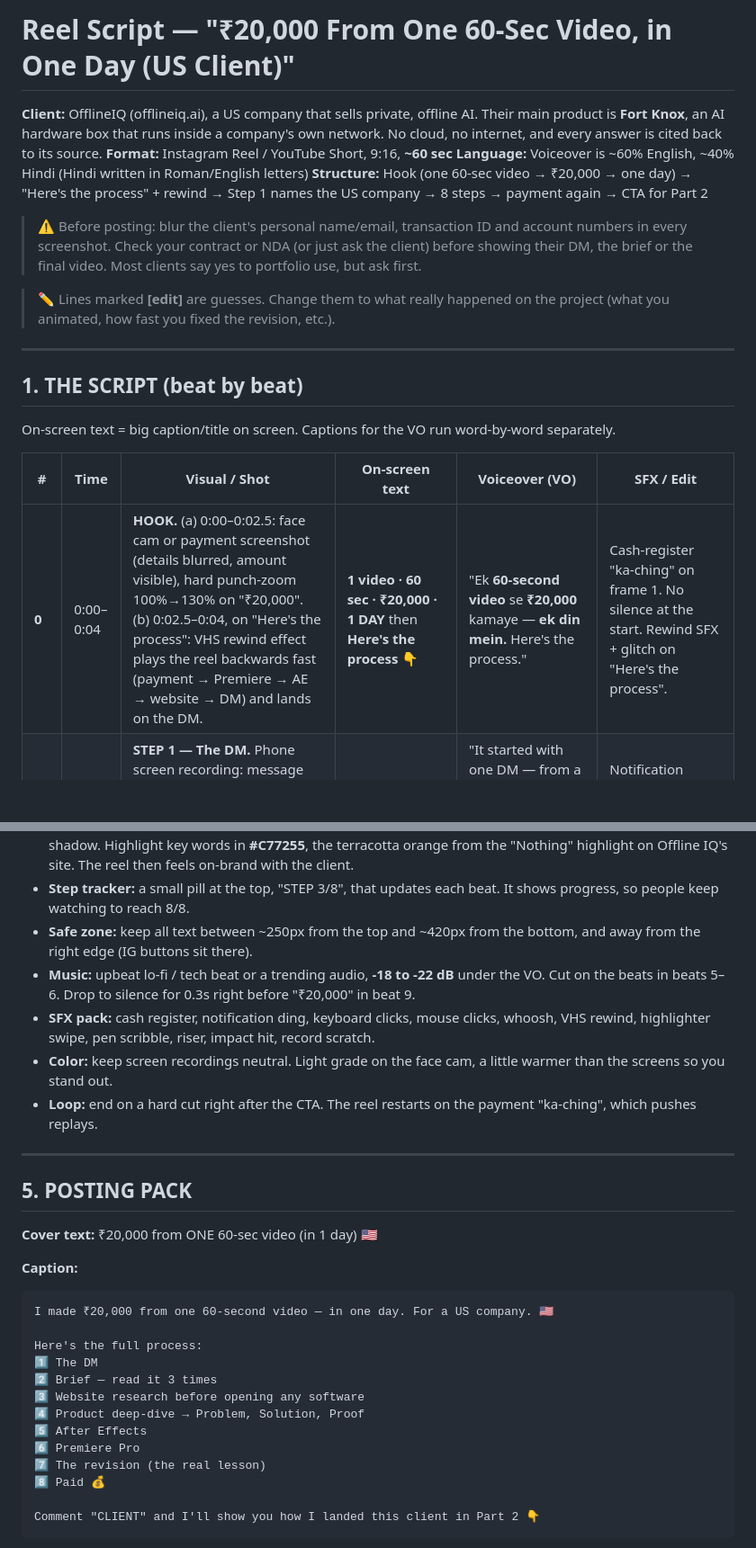
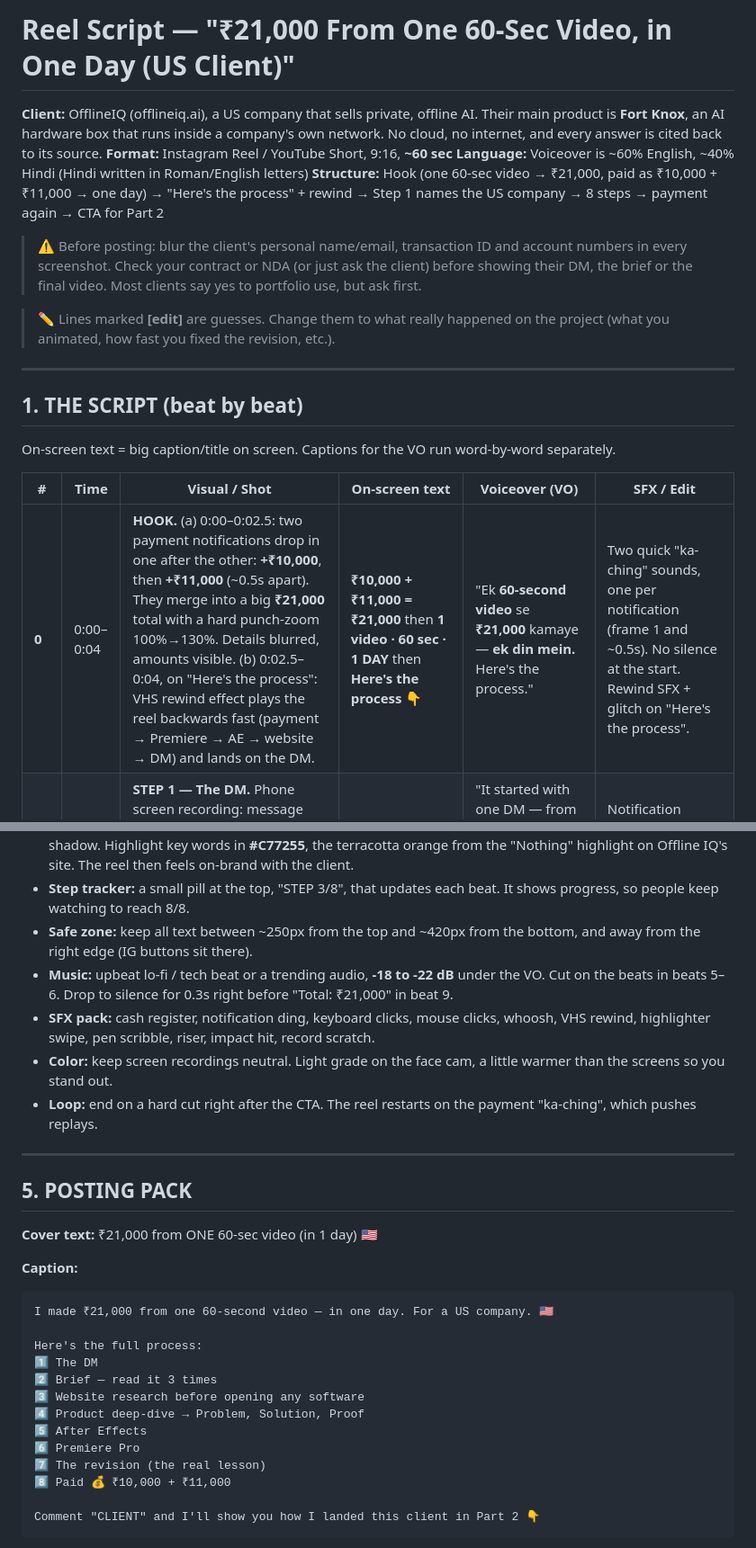
Before and after one commit to order-byte/velora-media, a Markdown page: scripts/offline-iq-21k-reel-script.md, 2 parts joined by grey strips. Shown at 90% size. GitHub-like rendering; blank space fills up the shorter version.

````diff
--- a/scripts/offline-iq-21k-reel-script.md
+++ b/scripts/offline-iq-21k-reel-script.md
@@ -1,9 +1,9 @@
-# Reel Script — "₹20,000 From One 60-Sec Video, in One Day (US Client)"
+# Reel Script — "₹21,000 From One 60-Sec Video, in One Day (US Client)"
 
 **Client:** OfflineIQ (offlineiq.ai), a US company that sells private, offline AI. Their main product is **Fort Knox**, an AI hardware box that runs inside a company's own network. No cloud, no internet, and every answer is cited back to its source.
 **Format:** Instagram Reel / YouTube Short, 9:16, **~60 sec**
 **Language:** Voiceover is ~60% English, ~40% Hindi (Hindi written in Roman/English letters)
-**Structure:** Hook (one 60-sec video → ₹20,000 → one day) → "Here's the process" + rewind → Step 1 names the US company → 8 steps → payment again → CTA for Part 2
+**Structure:** Hook (one 60-sec video → ₹21,000, paid as ₹10,000 + ₹11,000 → one day) → "Here's the process" + rewind → Step 1 names the US company → 8 steps → payment again → CTA for Part 2
 
 > ⚠️ Before posting: blur the client's personal name/email, transaction ID and account numbers in every screenshot. Check your contract or NDA (or just ask the client) before showing their DM, the brief or the final video. Most clients say yes to portfolio use, but ask first.
 
@@ -17,7 +17,7 @@ On-screen text = big caption/title on screen. Captions for the VO run word-by-wo
 
 | # | Time | Visual / Shot | On-screen text | Voiceover (VO) | SFX / Edit |
 |---|------|---------------|----------------|----------------|------------|
-| **0** | 0:00–0:04 | **HOOK.** (a) 0:00–0:02.5: face cam or payment screenshot (details blurred, amount visible), hard punch-zoom 100%→130% on "₹20,000". (b) 0:02.5–0:04, on "Here's the process": VHS rewind effect plays the reel backwards fast (payment → Premiere → AE → website → DM) and lands on the DM. | **1 video · 60 sec · ₹20,000 · 1 DAY** then **Here's the process 👇** | "Ek **60-second video** se **₹20,000** kamaye — **ek din mein.** Here's the process." | Cash-register "ka-ching" on frame 1. No silence at the start. Rewind SFX + glitch on "Here's the process". |
+| **0** | 0:00–0:04 | **HOOK.** (a) 0:00–0:02.5: two payment notifications drop in one after the other: **+₹10,000**, then **+₹11,000** (~0.5s apart). They merge into a big **₹21,000** total with a hard punch-zoom 100%→130%. Details blurred, amounts visible. (b) 0:02.5–0:04, on "Here's the process": VHS rewind effect plays the reel backwards fast (payment → Premiere → AE → website → DM) and lands on the DM. | **₹10,000 + ₹11,000 = ₹21,000** then **1 video · 60 sec · 1 DAY** then **Here's the process 👇** | "Ek **60-second video** se **₹21,000** kamaye — **ek din mein.** Here's the process." | Two quick "ka-ching" sounds, one per notification (frame 1 and ~0.5s). No silence at the start. Rewind SFX + glitch on "Here's the process". |
 | **1** | 0:04–0:09 | **STEP 1 — The DM.** Phone screen recording: message notification slides in, tap, chat opens. Zoom on the client's name/first line. A **🇺🇸 USA** location tag pops in next to the company name. | **STEP 1/8 · DM from a 🇺🇸 US company** | "It started with one DM — from a **US company**, Offline IQ. Unhe apne AI product ke liye ek video chahiye tha." | Notification "ding". Slide-in from the top. Small "pop" on the 🇺🇸 tag. |
 | **2** | 0:09–0:13 | **STEP 2 — The brief.** Screen rec scrolling the brief doc. A marker/highlight animates over 3 key lines (length, audience, deadline). | **STEP 2/8 · The Brief 📝** | "Then came the brief. Rule number one — **brief ko teen baar padho.**" | Highlighter "swipe" SFX × 3, one per line. |
 | **3** | 0:13–0:20 | **STEP 3 — Website.** Screen rec: type `offlineiq.ai` in the URL bar → hero loads → slow push-in on **"Your AI. Inside your walls. Nothing leaves."** Hold on the orange "Nothing". | **STEP 3/8 · Research BEFORE editing** | "Software kholne se pehle, I went to their website. Poora pitch ek line mein tha: **'Your AI. Inside your walls. Nothing leaves.'**" | Keyboard clicks on typing. Whoosh on page load. Music dips under the quote. |
@@ -103,7 +105,7 @@ Audio: use a lav mic or the phone close to your mouth. If the room echoes, recor
 - **Captions:** word-by-word, bold sans (Montserrat ExtraBold / Inter Black), white with a black stroke or shadow. Highlight key words in **#C77255**, the terracotta orange from the "Nothing" highlight on Offline IQ's site. The reel then feels on-brand with the client.
 - **Step tracker:** a small pill at the top, "STEP 3/8", that updates each beat. It shows progress, so people keep watching to reach 8/8.
 - **Safe zone:** keep all text between ~250px from the top and ~420px from the bottom, and away from the right edge (IG buttons sit there).
-- **Music:** upbeat lo-fi / tech beat or a trending audio, **-18 to -22 dB** under the VO. Cut on the beats in beats 5–6. Drop to silence for 0.3s right before "₹20,000" in beat 9.
+- **Music:** upbeat lo-fi / tech beat or a trending audio, **-18 to -22 dB** under the VO. Cut on the beats in beats 5–6. Drop to silence for 0.3s right before "Total: ₹21,000" in beat 9.
 - **SFX pack:** cash register, notification ding, keyboard clicks, mouse clicks, whoosh, VHS rewind, highlighter swipe, pen scribble, riser, impact hit, record scratch.
 - **Color:** keep screen recordings neutral. Light grade on the face cam, a little warmer than the screens so you stand out.
 - **Loop:** end on a hard cut right after the CTA. The reel restarts on the payment "ka-ching", which pushes replays.
@@ -112,11 +114,11 @@ Audio: use a lav mic or the phone close to your mouth. If the room echoes, recor
 
 ## 5. POSTING PACK
 
-**Cover text:** ₹20,000 from ONE 60-sec video (in 1 day) 🇺🇸
+**Cover text:** ₹21,000 from ONE 60-sec video (in 1 day) 🇺🇸
 
 **Caption:**
 ```
-I made ₹20,000 from one 60-second video — in one day. For a US company. 🇺🇸
+I made ₹21,000 from one 60-second video — in one day. For a US company. 🇺🇸
 
 Here's the full process:
 1️⃣ The DM
@@ -126,7 +128,7 @@ Here's the full process:
 5️⃣ After Effects
 6️⃣ Premiere Pro
 7️⃣ The revision (the real lesson)
-8️⃣ Paid 💰
+8️⃣ Paid 💰 ₹10,000 + ₹11,000
 
 Comment "CLIENT" and I'll show you how I landed this client in Part 2 👇
 ```
````
Also changed, not shown: other parts of scripts/offline-iq-21k-reel-script.md (+8 -6 lines).
